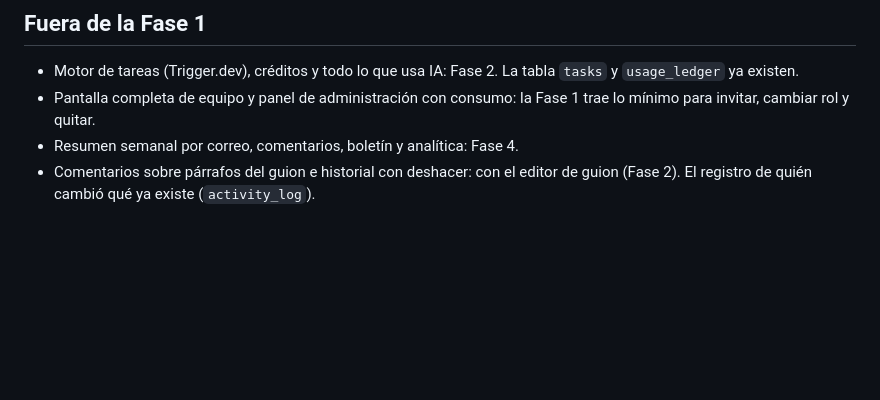
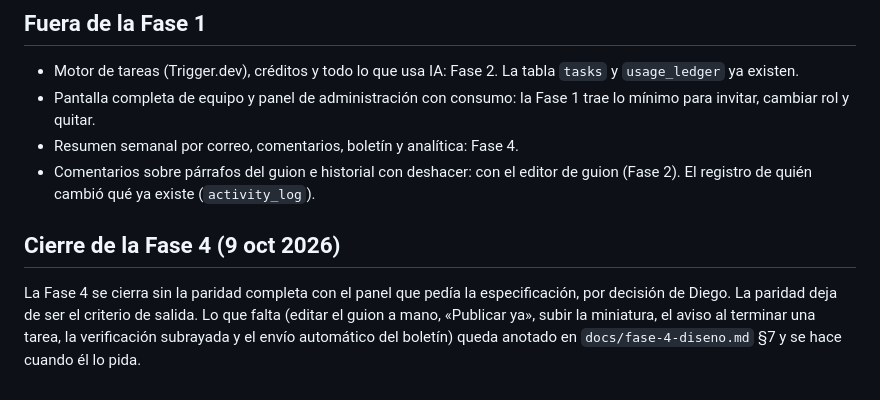
Before and after one commit to diegogarciai/CreatorTube, a Markdown page: docs/decisiones.md, the part around the change. GitHub-like rendering; blank space fills up the shorter version.

```diff
--- a/docs/decisiones.md
+++ b/docs/decisiones.md
@@ -55,3 +55,7 @@ Las fechas de grabación y publicación se guardan como fechas locales del canal
 - Pantalla completa de equipo y panel de administración con consumo: la Fase 1 trae lo mínimo para invitar, cambiar rol y quitar.
 - Resumen semanal por correo, comentarios, boletín y analítica: Fase 4.
 - Comentarios sobre párrafos del guion e historial con deshacer: con el editor de guion (Fase 2). El registro de quién cambió qué ya existe (`activity_log`).
+
+## Cierre de la Fase 4 (9 oct 2026)
+
+La Fase 4 se cierra sin la paridad completa con el panel que pedía la especificación, por decisión de Diego. La paridad deja de ser el criterio de salida. Lo que falta (editar el guion a mano, «Publicar ya», subir la miniatura, el aviso al terminar una tarea, la verificación subrayada y el envío automático del boletín) queda anotado en `docs/fase-4-diseno.md` §7 y se hace cuando él lo pida.
```
Also changed, not shown: docs/fase-4-diseno.md (+24 -9 lines).
